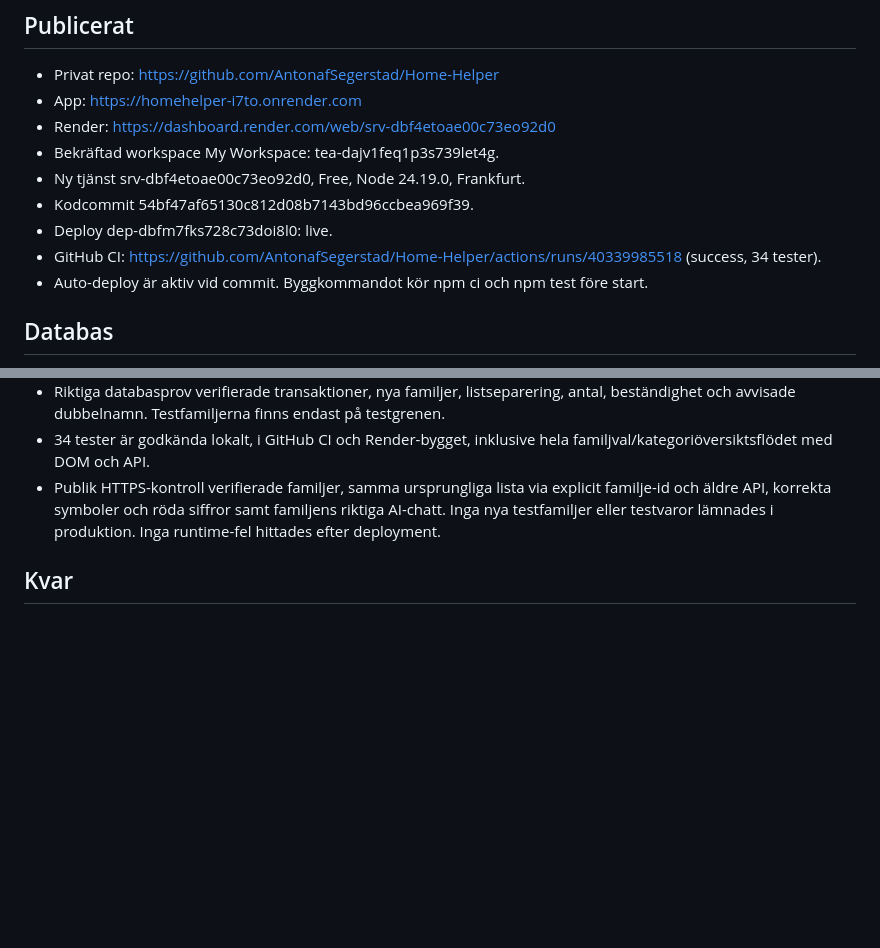
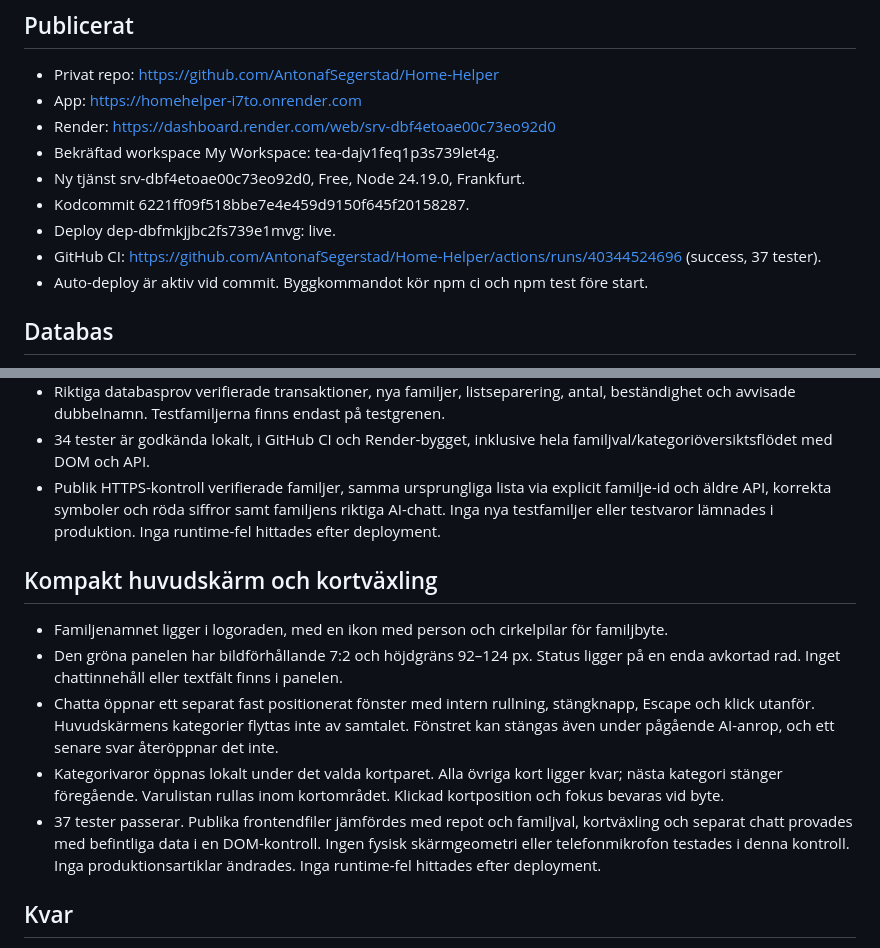
Before and after one commit to AntonafSegerstad/matglad, a Markdown page: DEPLOYMENT.md, 2 parts joined by grey strips. GitHub-like rendering; blank space fills up the shorter version.

Commit message:
Record verified compact dashboard design [skip render]

```diff
--- a/DEPLOYMENT.md
+++ b/DEPLOYMENT.md
@@ -8,9 +8,9 @@ Verifierad 2026-10-26.
 - Render: https://dashboard.render.com/web/srv-dbf4etoae00c73eo92d0
 - Bekräftad workspace My Workspace: tea-dajv1feq1p3s739let4g.
 - Ny tjänst srv-dbf4etoae00c73eo92d0, Free, Node 24.19.0, Frankfurt.
-- Kodcommit 54bf47af65130c812d08b7143bd96ccbea969f39.
-- Deploy dep-dbfm7fks728c73doi8l0: live.
-- GitHub CI: https://github.com/AntonafSegerstad/Home-Helper/actions/runs/40339985518 (success, 34 tester).
+- Kodcommit 6221ff09f518bbe7e4e459d9150f645f20158287.
+- Deploy dep-dbfmkjjbc2fs739e1mvg: live.
+- GitHub CI: https://github.com/AntonafSegerstad/Home-Helper/actions/runs/40344524696 (success, 37 tester).
 - Auto-deploy är aktiv vid commit. Byggkommandot kör npm ci och npm test före start.
 
 ## Databas
@@ -61,6 +61,13 @@ Verifierad 2026-10-26.
 - 34 tester är godkända lokalt, i GitHub CI och Render-bygget, inklusive hela familjval/kategoriöversiktsflödet med DOM och API.
 - Publik HTTPS-kontroll verifierade familjer, samma ursprungliga lista via explicit familje-id och äldre API, korrekta symboler och röda siffror samt familjens riktiga AI-chatt. Inga nya testfamiljer eller testvaror lämnades i produktion. Inga runtime-fel hittades efter deployment.
 
+## Kompakt huvudskärm och kortväxling
+- Familjenamnet ligger i logoraden, med en ikon med person och cirkelpilar för familjbyte.
+- Den gröna panelen har bildförhållande 7:2 och höjdgräns 92–124 px. Status ligger på en enda avkortad rad. Inget chattinnehåll eller textfält finns i panelen.
+- Chatta öppnar ett separat fast positionerat fönster med intern rullning, stängknapp, Escape och klick utanför. Huvudskärmens kategorier flyttas inte av samtalet. Fönstret kan stängas även under pågående AI-anrop, och ett senare svar återöppnar det inte.
+- Kategorivaror öppnas lokalt under det valda kortparet. Alla övriga kort ligger kvar; nästa kategori stänger föregående. Varulistan rullas inom kortområdet. Klickad kortposition och fokus bevaras vid byte.
+- 37 tester passerar. Publika frontendfiler jämfördes med repot och familjval, kortväxling och separat chatt provades med befintliga data i en DOM-kontroll. Ingen fysisk skärmgeometri eller telefonmikrofon testades i denna kontroll. Inga produktionsartiklar ändrades. Inga runtime-fel hittades efter deployment.
+
 ## Kvar
 1. Verifiera riktigt svenskt tal via mobilens mikrofon.
 2. Nyckeln är konfigurerad och AI-kopplingen verifierad; ingen ytterligare nyckelinmatning behövs.
```
